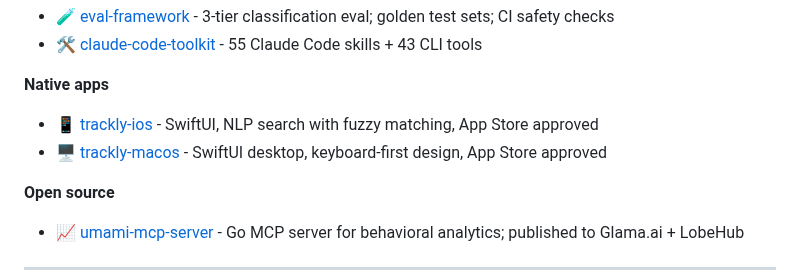
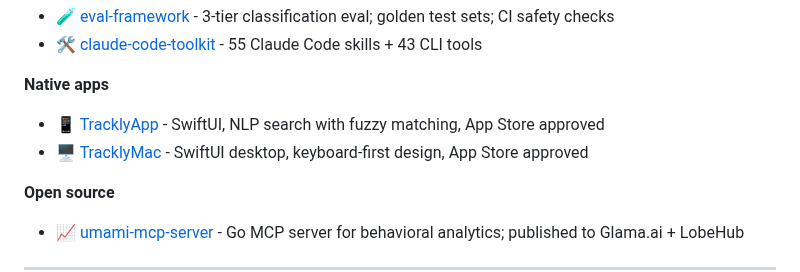
Before and after one commit to kevinastuhuaman/kevinastuhuaman, a Markdown page: README.md, the part around the change. Rendered like a GitHub page.

Commit message:
fix: update Native apps links to renamed repos (TracklyApp, TracklyMac)
Co-Authored-By: Claude Opus 4.6 <noreply@anthropic.com>

```diff
--- a/README.md
+++ b/README.md
@@ -57,8 +57,8 @@
 - 🛠️ [claude-code-toolkit](https://github.com/kevinastuhuaman/claude-code-toolkit) - 55 Claude Code skills + 43 CLI tools
 
 **Native apps**
-- 📱 [trackly-ios](https://github.com/kevinastuhuaman/trackly-ios) - SwiftUI, NLP search with fuzzy matching, App Store approved
-- 🖥️ [trackly-macos](https://github.com/kevinastuhuaman/trackly-macos) - SwiftUI desktop, keyboard-first design, App Store approved
+- 📱 [TracklyApp](https://github.com/kevinastuhuaman/TracklyApp) - SwiftUI, NLP search with fuzzy matching, App Store approved
+- 🖥️ [TracklyMac](https://github.com/kevinastuhuaman/TracklyMac) - SwiftUI desktop, keyboard-first design, App Store approved
 
 **Open source**
 - 📈 [umami-mcp-server](https://github.com/kevinastuhuaman/umami-mcp-server) - Go MCP server for behavioral analytics; published to Glama.ai + LobeHub
```
